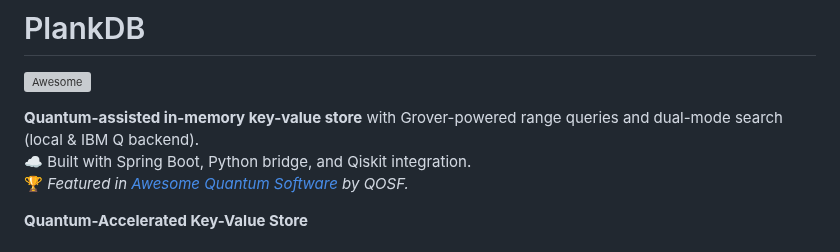
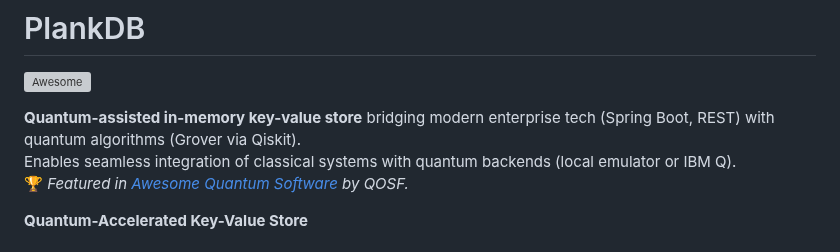
Before and after one commit to swampus/plank-db, a Markdown page: README.md, the part around the change. Drawn GitHub-style; grey boxes are pictures that could not be loaded.

Commit message:
Update README.md
final badge readme header update

```diff
--- a/README.md
+++ b/README.md
@@ -1,8 +1,8 @@
 # PlankDB
 [![Awesome](https://awesome.re/badge.svg)](https://github.com/qosf/awesome-quantum-software#quantum-tools)
 
-**Quantum-assisted in-memory key-value store** with Grover-powered range queries and dual-mode search (local & IBM Q backend).
-☁️ Built with Spring Boot, Python bridge, and Qiskit integration.
+**Quantum-assisted in-memory key-value store** bridging modern enterprise tech (Spring Boot, REST) with quantum algorithms (Grover via Qiskit).
+Enables seamless integration of classical systems with quantum backends (local emulator or IBM Q).
 🏆 *Featured in [Awesome Quantum Software](https://github.com/qosf/awesome-quantum-software#quantum-tools) by QOSF.*
 
 
```
